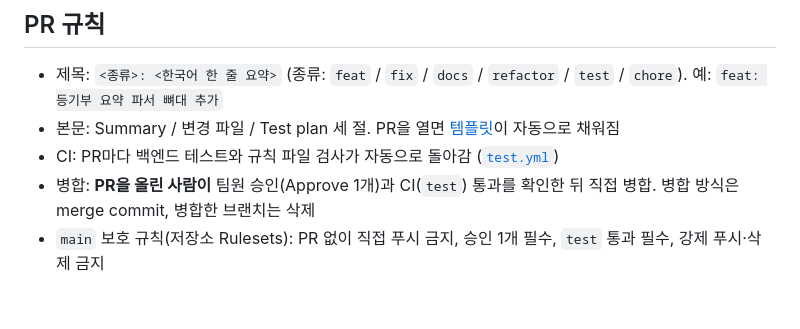
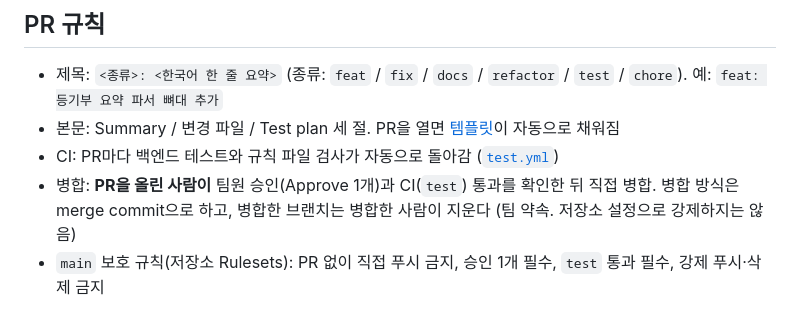
Before and after one commit to polopy07/jeonse_companion, a Markdown page: README.md, the part around the change. Drawn GitHub-style.

```diff
--- a/README.md
+++ b/README.md
@@ -96,5 +96,5 @@
 - 제목: `<종류>: <한국어 한 줄 요약>` (종류: `feat` / `fix` / `docs` / `refactor` / `test` / `chore`). 예: `feat: 등기부 요약 파서 뼈대 추가`
 - 본문: Summary / 변경 파일 / Test plan 세 절. PR을 열면 [템플릿](.github/pull_request_template.md)이 자동으로 채워짐
 - CI: PR마다 백엔드 테스트와 규칙 파일 검사가 자동으로 돌아감 ([`test.yml`](.github/workflows/test.yml))
-- 병합: **PR을 올린 사람이** 팀원 승인(Approve 1개)과 CI(`test`) 통과를 확인한 뒤 직접 병합. 병합 방식은 merge commit, 병합한 브랜치는 삭제
+- 병합: **PR을 올린 사람이** 팀원 승인(Approve 1개)과 CI(`test`) 통과를 확인한 뒤 직접 병합. 병합 방식은 merge commit으로 하고, 병합한 브랜치는 병합한 사람이 지운다 (팀 약속. 저장소 설정으로 강제하지는 않음)
 - `main` 보호 규칙(저장소 Rulesets): PR 없이 직접 푸시 금지, 승인 1개 필수, `test` 통과 필수, 강제 푸시·삭제 금지
```
Also changed, not shown: CLAUDE.md (+1 -1 lines).
